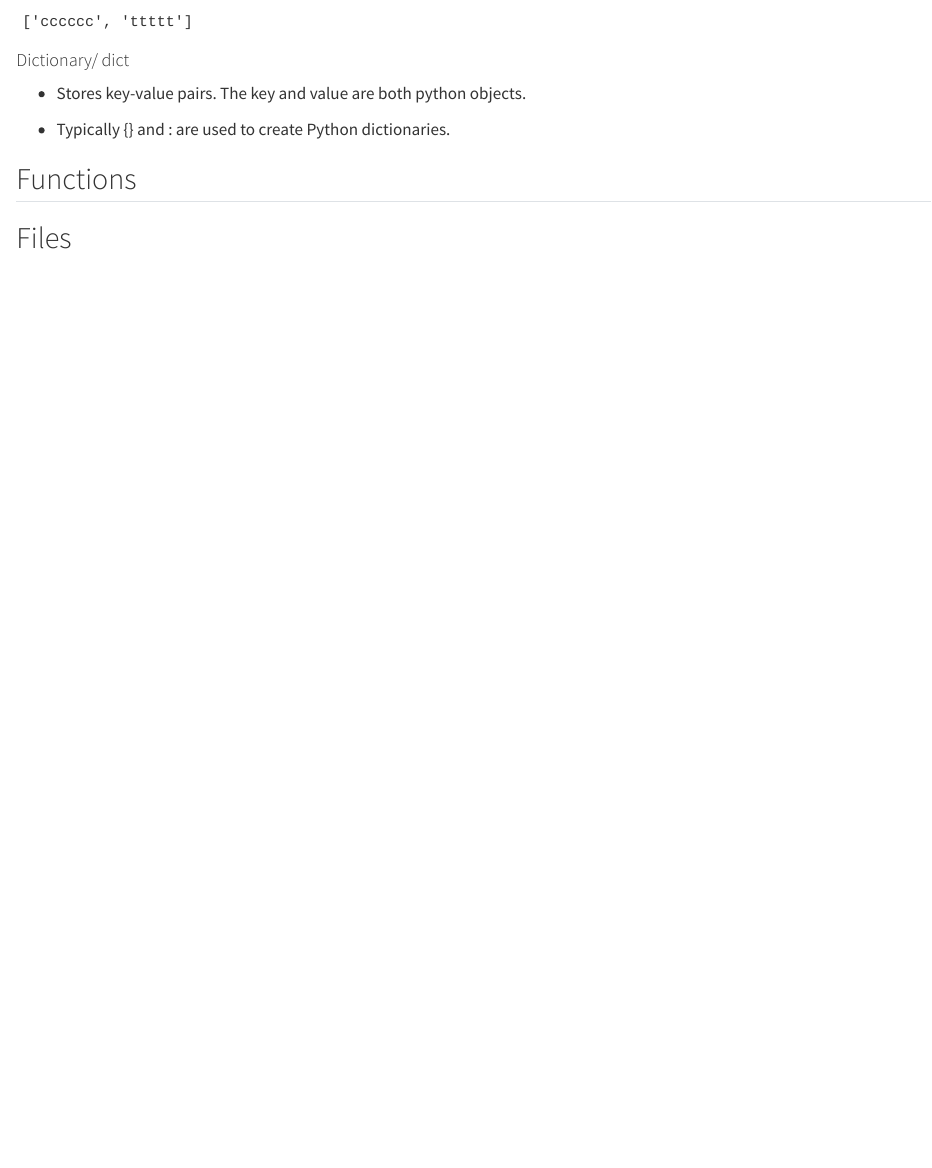
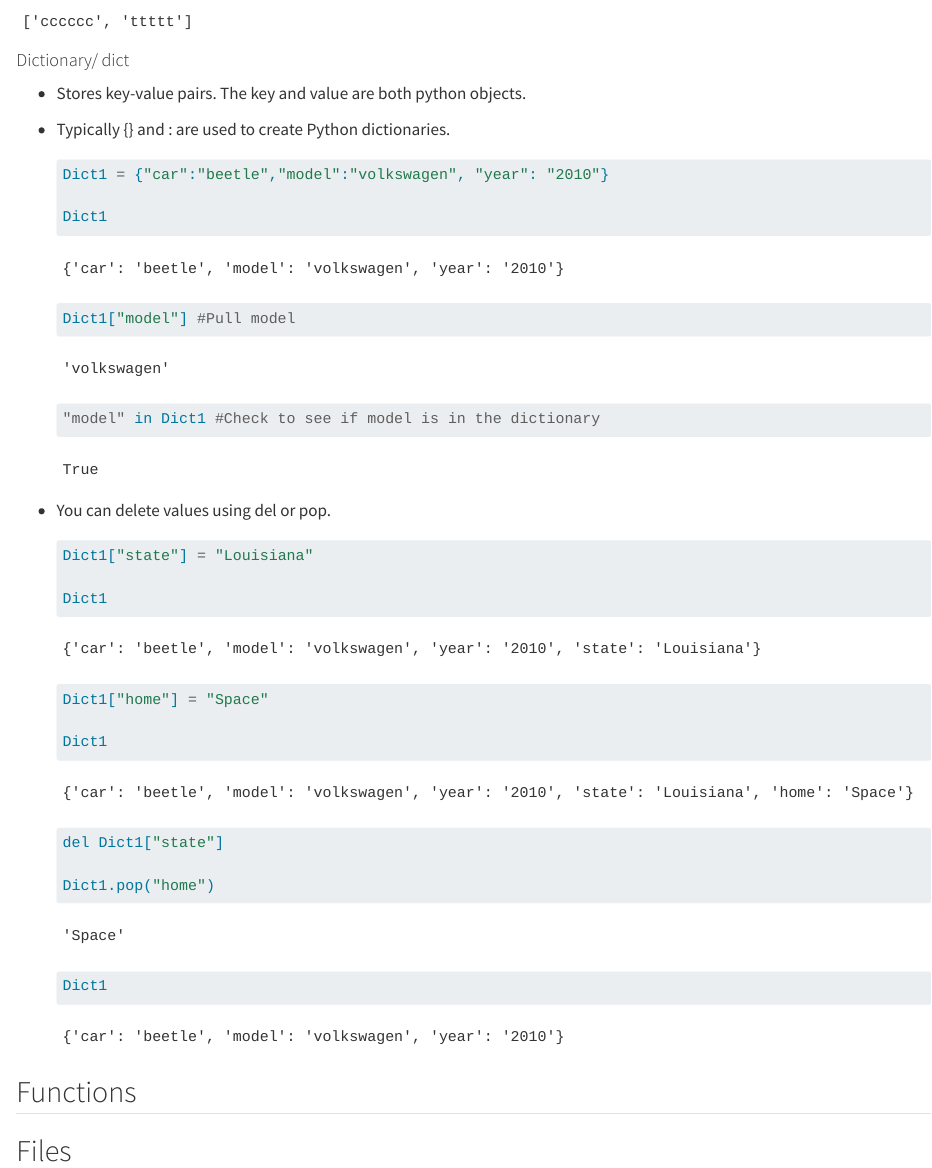
Before and after one commit to jasminebro/Python_AOU, a Quarto document (Day1_Data Structures.qmd): the page in a window 1100 px wide, from 2750 px down. Rendered offline with R 4.5, knitr and Pandoc in place of Quarto, with nearby package versions; drawn as R Markdown's standard HTML page in place of the format the file asks for; some code elsewhere in the file could not run offline.

Commit message:
Update Day1_Data Structures.qmd

````diff
--- a/Day1_Data Structures.qmd
+++ b/Day1_Data Structures.qmd
@@ -149,6 +149,36 @@ sequence[0:2]
 
 -   Typically {} and : are used to create Python dictionaries.
 
+    ```{python}
+
+    Dict1 = {"car":"beetle","model":"volkswagen", "year": "2010"}
+
+    Dict1
+
+    Dict1["model"] #Pull model
+    "model" in Dict1 #Check to see if model is in the dictionary
+
+    ```
+
+-   You can delete values using del or pop.
+
+    ```{python}
+
+    Dict1["state"] = "Louisiana"
+
+    Dict1
+
+    Dict1["home"] = "Space"
+
+    Dict1
+
+    del Dict1["state"]
+
+    Dict1.pop("home")
+
+    Dict1
+    ```
+
 ## Functions
 
 ## Files
````
